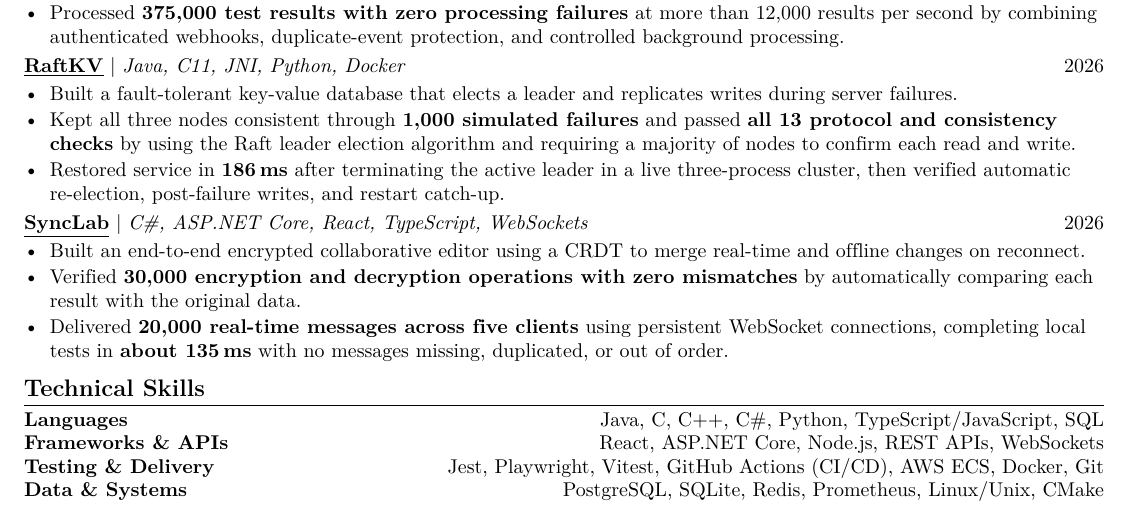
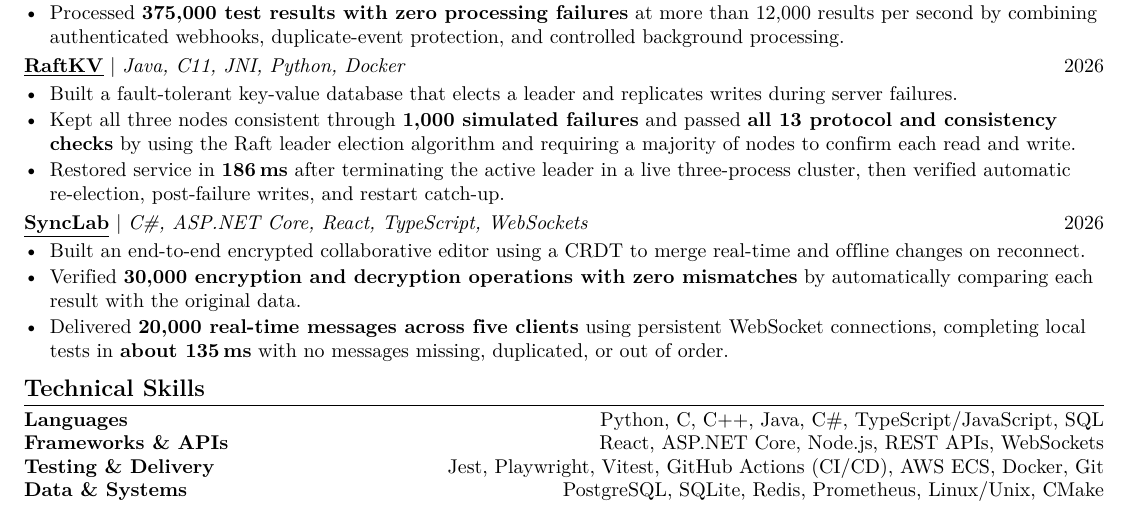
Before and after one commit to EesherJ39/portfolio, a LaTeX CV (resume/Eesher_Janda_Resume.tex): part of the page, cut so that both start at the same text. Compiled offline with pdfLaTeX.

Commit message:
Reorder programming languages by proficiency

```diff
--- a/resume/Eesher_Janda_Resume.tex
+++ b/resume/Eesher_Janda_Resume.tex
@@ -120,7 +120,7 @@
 
 \section{Technical Skills}
 {\small
-  \resumeSkillRow{Languages}{Java, C, C++, C\#, Python, TypeScript/JavaScript, SQL}
+  \resumeSkillRow{Languages}{Python, C, C++, Java, C\#, TypeScript/JavaScript, SQL}
   \resumeSkillRow{Frameworks \& APIs}{React, ASP.NET Core, Node.js, REST APIs, WebSockets}
   \resumeSkillRow{Testing \& Delivery}{Jest, Playwright, Vitest, GitHub Actions (CI/CD), AWS ECS, Docker, Git}
   \resumeSkillRow{Data \& Systems}{PostgreSQL, SQLite, Redis, Prometheus, Linux/Unix, CMake}
```
